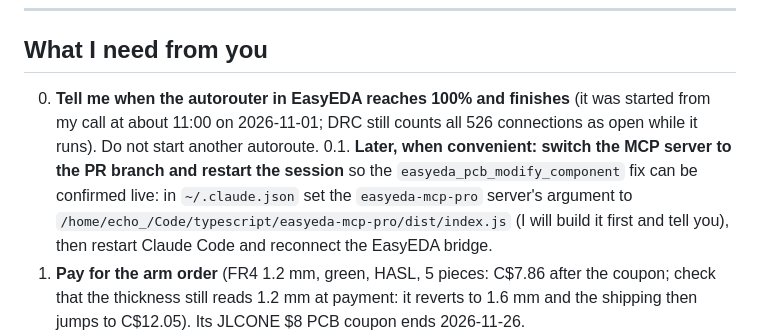
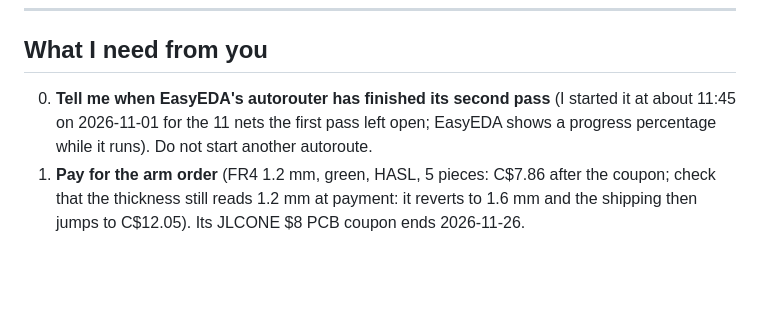
Before and after one commit to arcticoder/spurious-force-balance, a Markdown page: docs/TODO-arcticoder.md, the part around the change. GitHub-like rendering; blank space fills up the shorter version.

```diff
--- a/docs/TODO-arcticoder.md
+++ b/docs/TODO-arcticoder.md
@@ -8,8 +8,7 @@ cart is one checkout across both repos. Done items move to [TODO-completed.md](T
 
 ## What I need from you
 
-0. **Tell me when the autorouter in EasyEDA reaches 100% and finishes** (it was started from my call at about 11:00 on 2026-11-01; DRC still counts all 526 connections as open while it runs). Do not start another autoroute.
-0.1. **Later, when convenient: switch the MCP server to the PR branch and restart the session** so the `easyeda_pcb_modify_component` fix can be confirmed live: in `~/.claude.json` set the `easyeda-mcp-pro` server's argument to `/home/echo_/Code/typescript/easyeda-mcp-pro/dist/index.js` (I will build it first and tell you), then restart Claude Code and reconnect the EasyEDA bridge.
+0. **Tell me when EasyEDA's autorouter has finished its second pass** (I started it at about 11:45 on 2026-11-01 for the 11 nets the first pass left open; EasyEDA shows a progress percentage while it runs). Do not start another autoroute.
 1. **Pay for the arm order** (FR4 1.2 mm, green, HASL, 5 pieces: C$7.86 after the coupon; check that the thickness still reads 1.2 mm at payment: it reverts to 1.6 mm and the shipping then jumps to C$12.05). Its JLCONE $8 PCB coupon ends 2026-11-26.
 2. **Quote and order the three small designs separately** (`clamp_ground`, `elec_board`, `clamp_plate` zips; 1.2 mm, HASL; a second coupon, e.g. New User PCB, ends 11-25): do not add them to the arm's order or use Combine Shipping (the arm's parcel is 294 g of the 300 g line). Tell me the three lines' prices.
 3. **Coupon dates:** in the JLC account, note the expiry date of each coupon whose list entry says only "valid for 30 days" or "60 days" (the dollar-off-$40/$50 3D-printing, material, FDM and nylon ones), and the claim date if shown.
```
Also changed, not shown: docs/history.md (+16 -0 lines), docs/kb/easyeda_spark_notes.md (+3 -1 lines).
